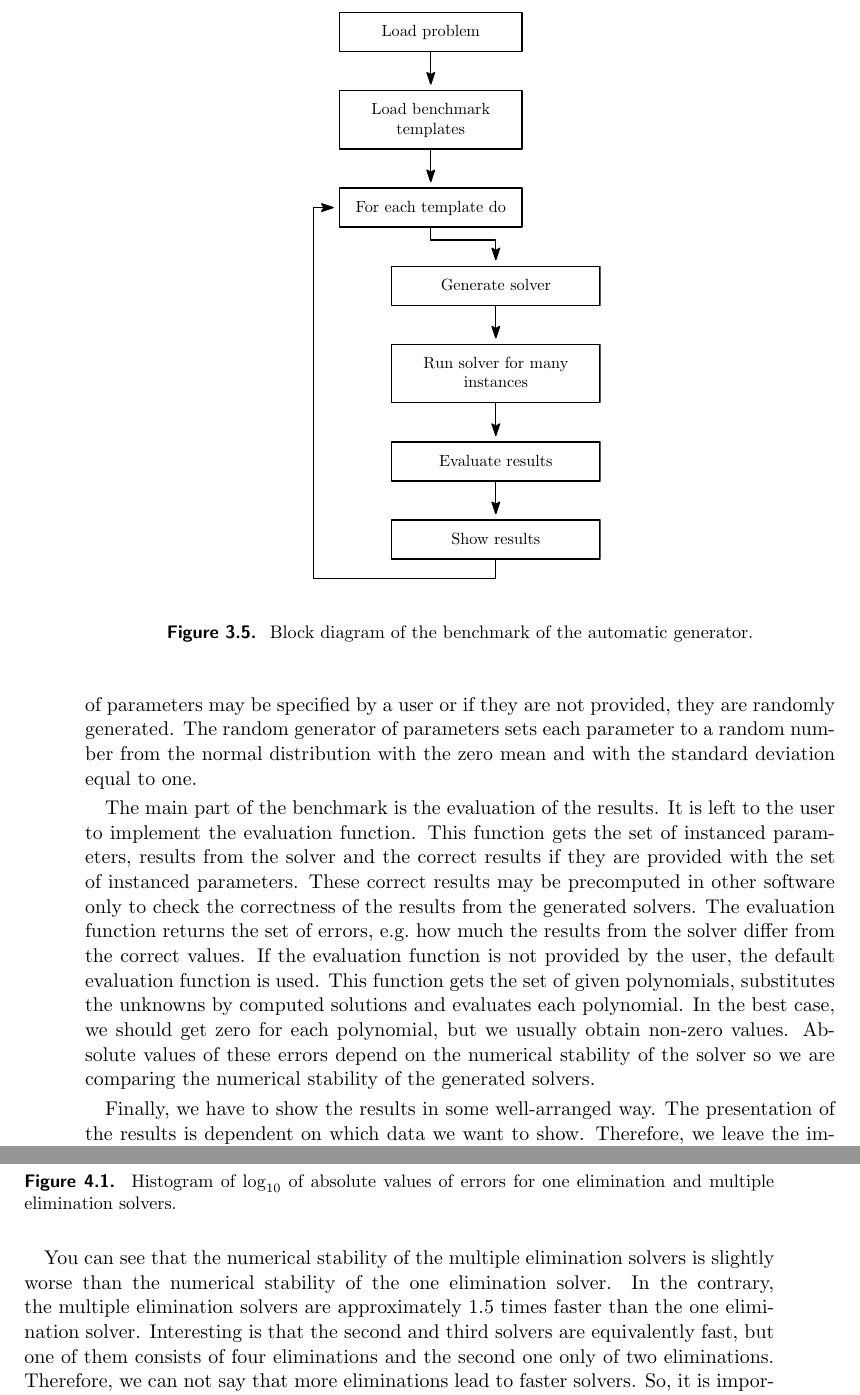
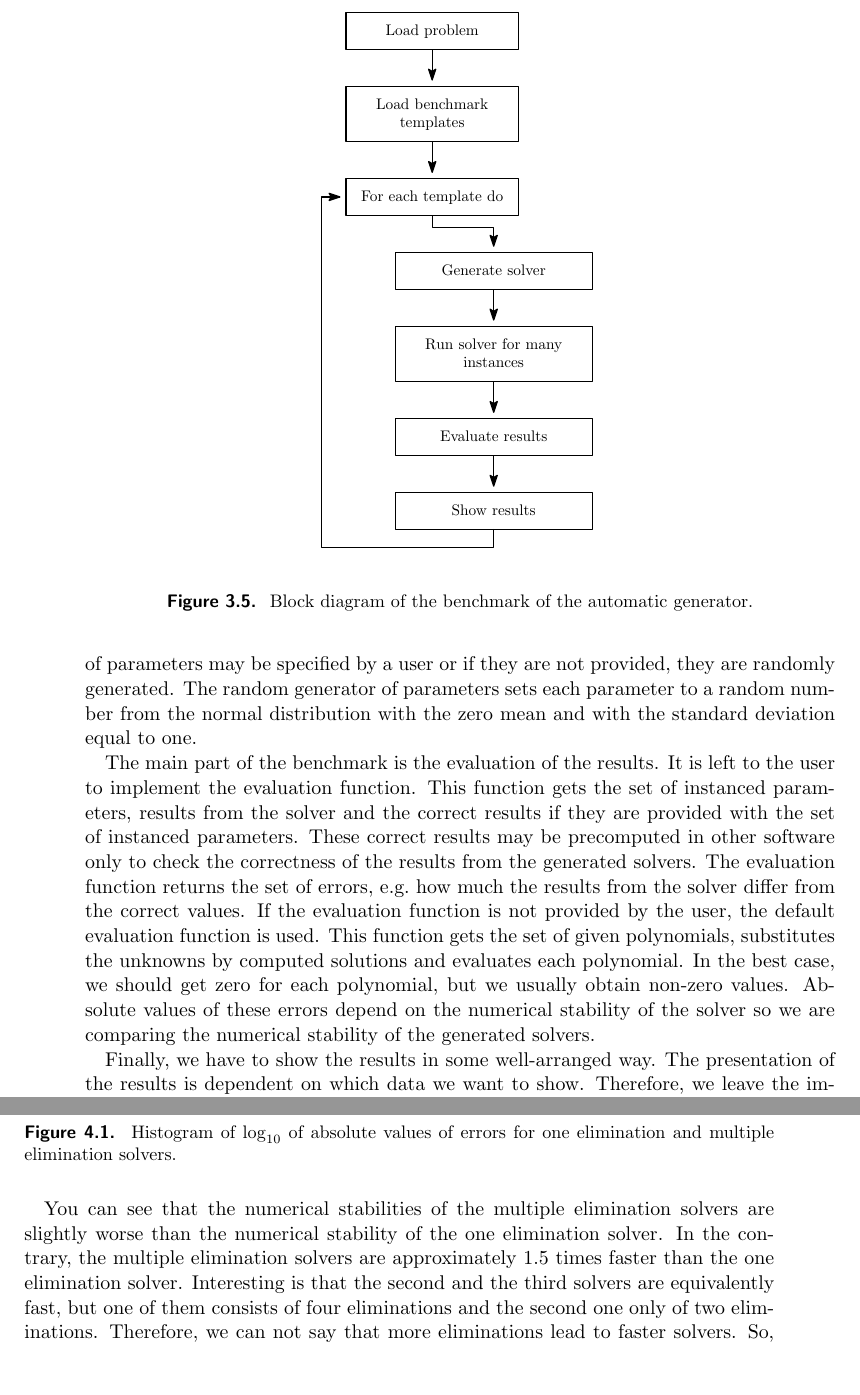
Before and after one commit to PavelTrutman/Minimal-Problem-Solver-Generator, a LaTeX thesis (thesis.tex, which reads automatic-generator.tex, experiments.tex): two parts of pages 39 and 42 of 50, joined at a grey line, cut so that both start at the same text. Compiled offline with pdfLaTeX.

Commit message:
The last correction before printing.

```diff
--- a/automatic-generator.tex
+++ b/automatic-generator.tex
@@ -218,7 +218,7 @@ We will briefly describe the structure of the benchmark. The structure is shown
 \begin{figure}[ht]
   \centering
   \vspace{0.5cm}
-  \includegraphics[height=11cm]{Benchmark.pdf}
+  \includegraphics[height=10.4cm]{Benchmark.pdf}
   \vspace{0.5cm}
   \caption{Block diagram of the benchmark of the automatic generator.}
   \label{autogen:benchmark}
--- a/experiments.tex
+++ b/experiments.tex
@@ -22,7 +22,7 @@ The computation times, sizes of matrices to eliminate and numbers of operations
   \label{graph:elim}
 \end{figure}
 
-You can see that the numerical stability of the multiple elimination solvers is slightly worse than the numerical stability of the one elimination solver. In the contrary, the~multiple elimination solvers are approximately 1.5 times faster than the one elimination solver. Interesting is that the second and third solvers are equivalently fast, but one of them consists of four eliminations and the second one only of two eliminations. Therefore, we can not say that more eliminations lead to faster solvers. So, it is important to run benchmarks to find the optimal number of eliminations for each minimal problem and then choose the best solver for the application at hand.
+You can see that the numerical stabilities of the multiple elimination solvers are slightly worse than the numerical stability of the one elimination solver. In the contrary, the~multiple elimination solvers are approximately 1.5 times faster than the one elimination solver. Interesting is that the second and the third solvers are equivalently fast, but one of them consists of four eliminations and the second one only of two eliminations. Therefore, we can not say that more eliminations lead to faster solvers. So, it is important to run benchmarks to find the optimal number of eliminations for each minimal problem and then choose the best solver for the application at hand.
 
 \section{Matrix partitioning}
 \label{exp:part}
```
Also changed, not shown: graphs/elim.pdf, graphs/gen.pdf, graphs/part.pdf, thesis.pdf.
